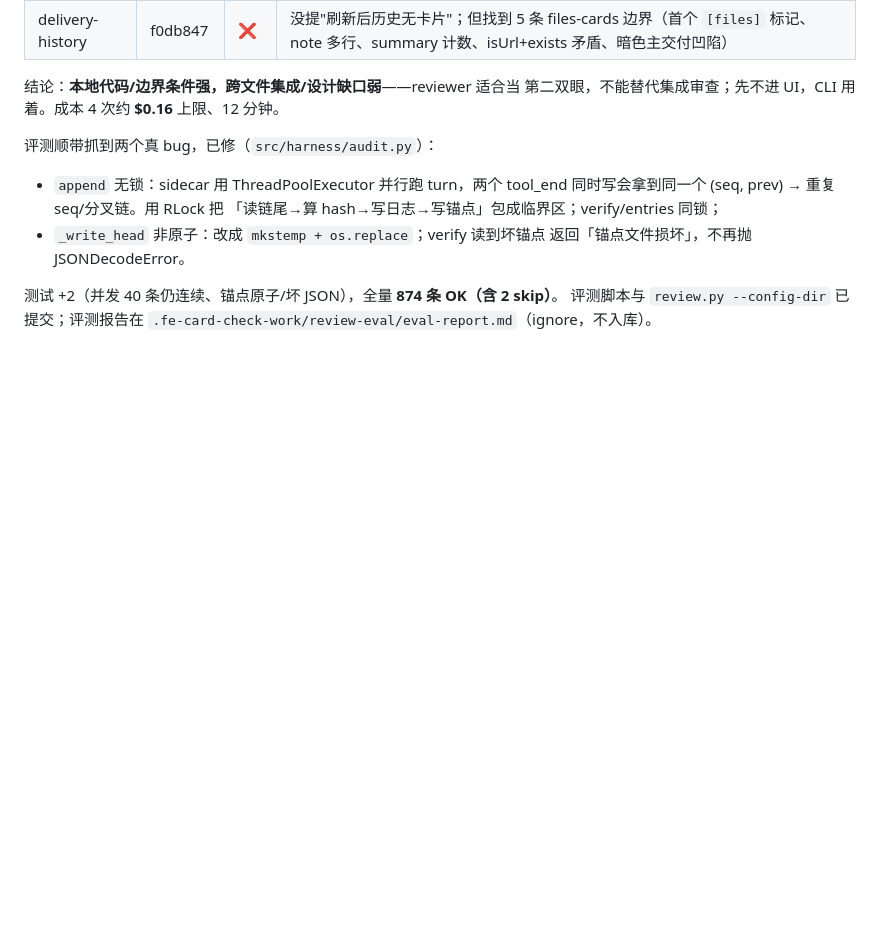
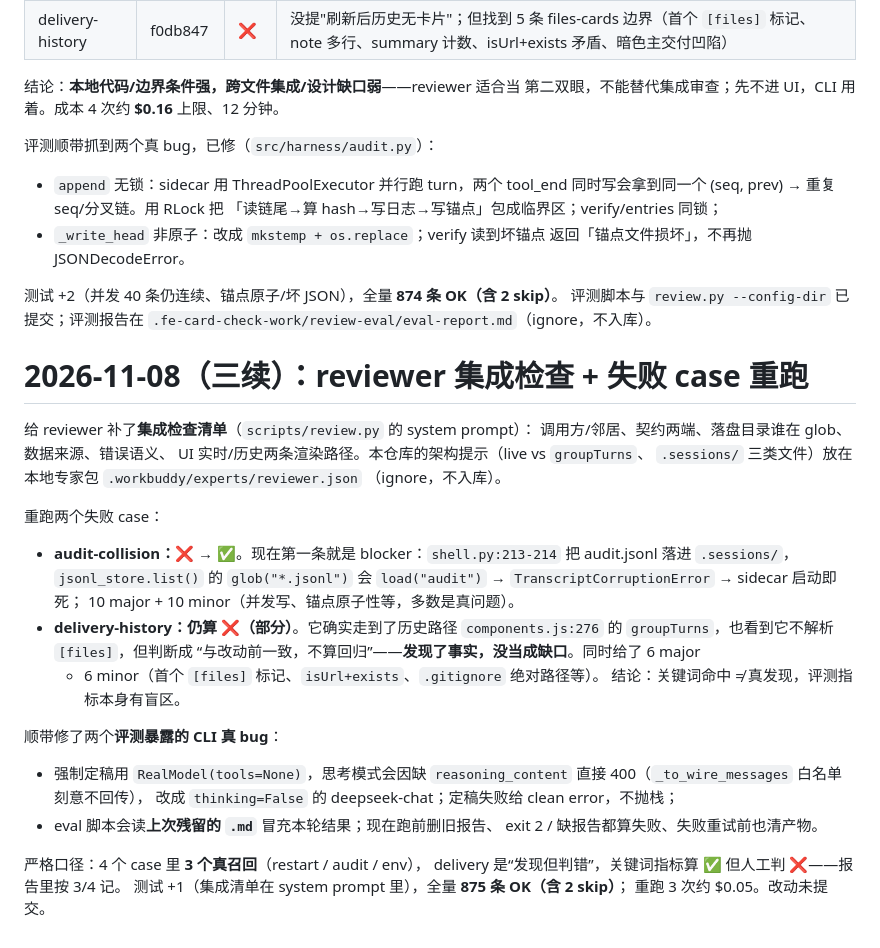
Before and after one commit to wyw3595/wywd-harness, a Markdown page: NEXT_SESSION.md, the part around the change. Rendered like a GitHub page; blank space fills up the shorter version.

Commit message:
docs：记录 reviewer 集成检查与 3/4 评测（875 测试）
- NEXT_SESSION：集成检查清单、audit 从失败变通过、delivery 的
  “发现但判错”、思考模式定稿 400 的修复、eval 脚本防旧报告
- README 测试计数 874 → 875

```diff
--- a/NEXT_SESSION.md
+++ b/NEXT_SESSION.md
@@ -3265,3 +3265,36 @@ README 计数跟上。对真实 `.sessions/` 只读验过：list 回来 5 个会
 测试 +2（并发 40 条仍连续、锚点原子/坏 JSON），全量 **874 条 OK（含 2 skip）**。
 评测脚本与 `review.py --config-dir` 已提交；评测报告在
 `.fe-card-check-work/review-eval/eval-report.md`（ignore，不入库）。
+
+# 2026-11-08（三续）：reviewer 集成检查 + 失败 case 重跑
+
+给 reviewer 补了**集成检查清单**（`scripts/review.py` 的 system prompt）：
+调用方/邻居、契约两端、落盘目录谁在 glob、数据来源、错误语义、
+UI 实时/历史两条渲染路径。本仓库的架构提示（live vs `groupTurns`、
+`.sessions/` 三类文件）放在本地专家包 `.workbuddy/experts/reviewer.json`
+（ignore，不入库）。
+
+重跑两个失败 case：
+
+- **audit-collision：❌ → ✅**。现在第一条就是 blocker：`shell.py:213-214`
+  把 audit.jsonl 落进 `.sessions/`，`jsonl_store.list()` 的 `glob("*.jsonl")`
+  会 `load("audit")` → `TranscriptCorruptionError` → sidecar 启动即死；
+  10 major + 10 minor（并发写、锚点原子性等，多数是真问题）。
+- **delivery-history：仍算 ❌（部分）**。它确实走到了历史路径
+  `components.js:276` 的 `groupTurns`，也看到它不解析 `[files]`，但判断成
+  “与改动前一致，不算回归”——**发现了事实，没当成缺口**。同时给了 6 major
+  + 6 minor（首个 `[files]` 标记、`isUrl+exists`、`.gitignore` 绝对路径等）。
+  结论：关键词命中 ≠ 真发现，评测指标本身有盲区。
+
+顺带修了两个**评测暴露的 CLI 真 bug**：
+
+- 强制定稿用 `RealModel(tools=None)`，思考模式会因缺
+  `reasoning_content` 直接 400（`_to_wire_messages` 白名单刻意不回传），
+  改成 `thinking=False` 的 deepseek-chat；定稿失败给 clean error，不抛栈；
+- eval 脚本会读**上次残留的 `.md`** 冒充本轮结果；现在跑前删旧报告、
+  exit 2 / 缺报告都算失败、失败重试前也清产物。
+
+严格口径：4 个 case 里 **3 个真召回**（restart / audit / env），
+delivery 是“发现但判错”，关键词指标算 ✅ 但人工判 ❌——报告里按 3/4 记。
+测试 +1（集成清单在 system prompt 里），全量 **875 条 OK（含 2 skip）**；
+重跑 3 次约 $0.05。改动未提交。
```
Also changed, not shown: README.md (+1 -1 lines).
